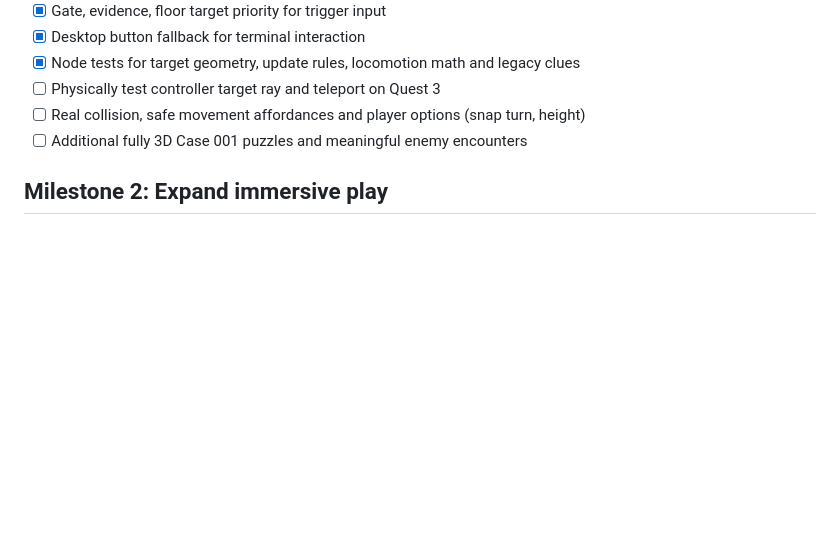
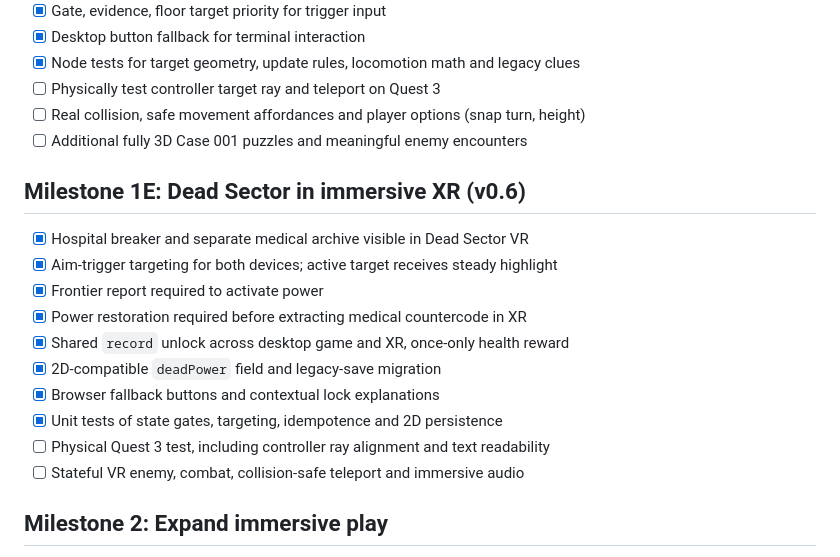
Before and after one commit to MichaelWave369/LENZ, a Markdown page: docs/ROADMAP.md, the part around the change. Drawn GitHub-style; blank space fills up the shorter version.

Commit message:
docs: define cross-reality VR hospital power and archive gameplay

```diff
--- a/docs/ROADMAP.md
+++ b/docs/ROADMAP.md
@@ -70,6 +70,19 @@
 - [ ] Real collision, safe movement affordances and player options (snap turn, height)
 - [ ] Additional fully 3D Case 001 puzzles and meaningful enemy encounters
 
+## Milestone 1E: Dead Sector in immersive XR (v0.6)
+
+- [x] Hospital breaker and separate medical archive visible in Dead Sector VR
+- [x] Aim-trigger targeting for both devices; active target receives steady highlight
+- [x] Frontier report required to activate power
+- [x] Power restoration required before extracting medical countercode in XR
+- [x] Shared `record` unlock across desktop game and XR, once-only health reward
+- [x] 2D-compatible `deadPower` field and legacy-save migration
+- [x] Browser fallback buttons and contextual lock explanations
+- [x] Unit tests of state gates, targeting, idempotence and 2D persistence
+- [ ] Physical Quest 3 test, including controller ray alignment and text readability
+- [ ] Stateful VR enemy, combat, collision-safe teleport and immersive audio
+
 ## Milestone 2: Expand immersive play
 
 - Quest 3 WebXR input mappings with hand/controller selection
```
